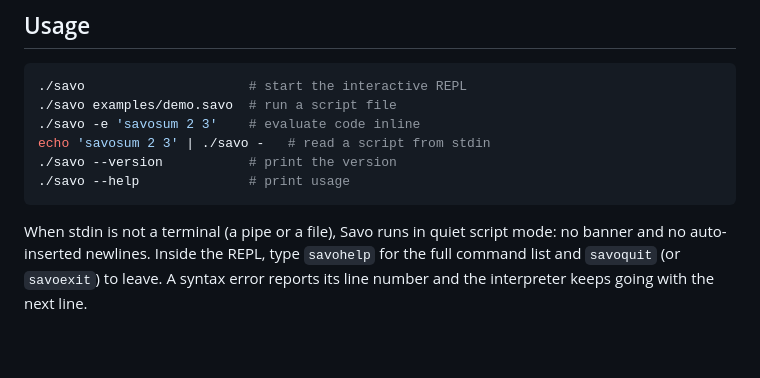
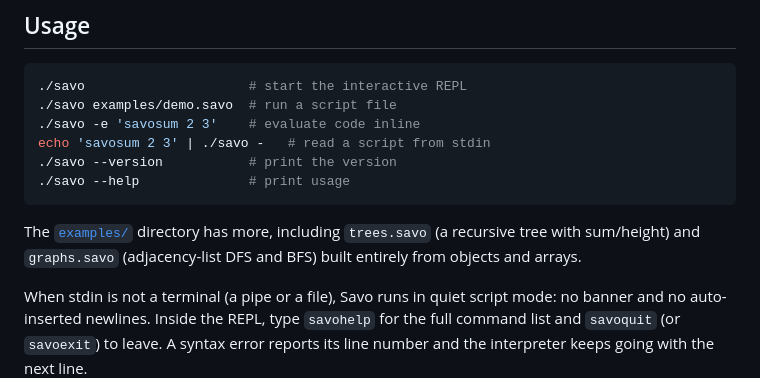
Before and after one commit to dylanpatriarchi/Savo, a Markdown page: readme.md, the part around the change. GitHub-like rendering; blank space fills up the shorter version.

Commit message:
docs: link the tree and graph examples in the README

````diff
--- a/readme.md
+++ b/readme.md
@@ -44,6 +44,10 @@ echo 'savosum 2 3' | ./savo -   # read a script from stdin
 ./savo --version           # print the version
 ./savo --help              # print usage
 ```
+
+The [`examples/`](examples) directory has more, including `trees.savo` (a
+recursive tree with sum/height) and `graphs.savo` (adjacency-list DFS and BFS)
+built entirely from objects and arrays.
 
 When stdin is not a terminal (a pipe or a file), Savo runs in quiet script mode:
 no banner and no auto-inserted newlines. Inside the REPL, type `savohelp` for the
````
